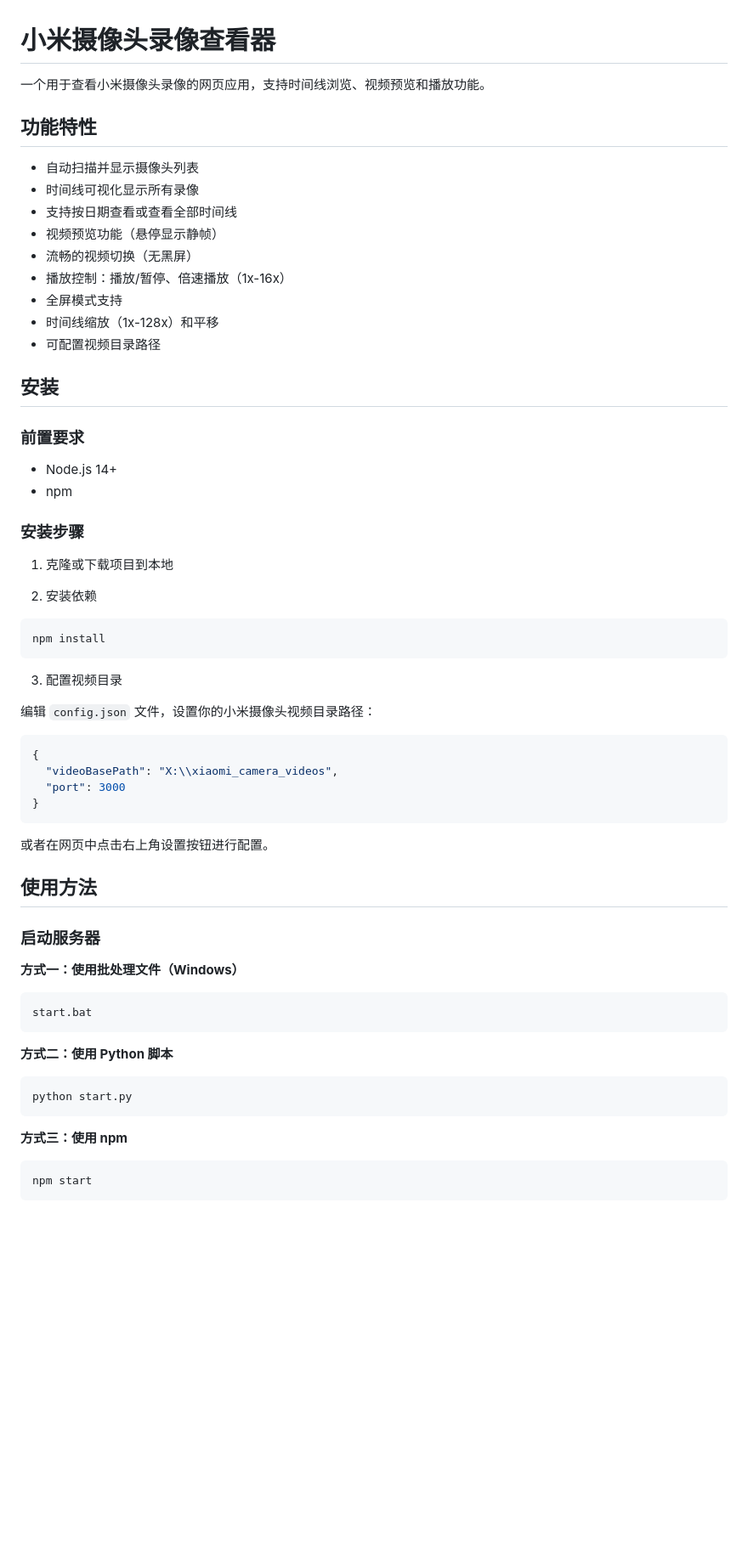
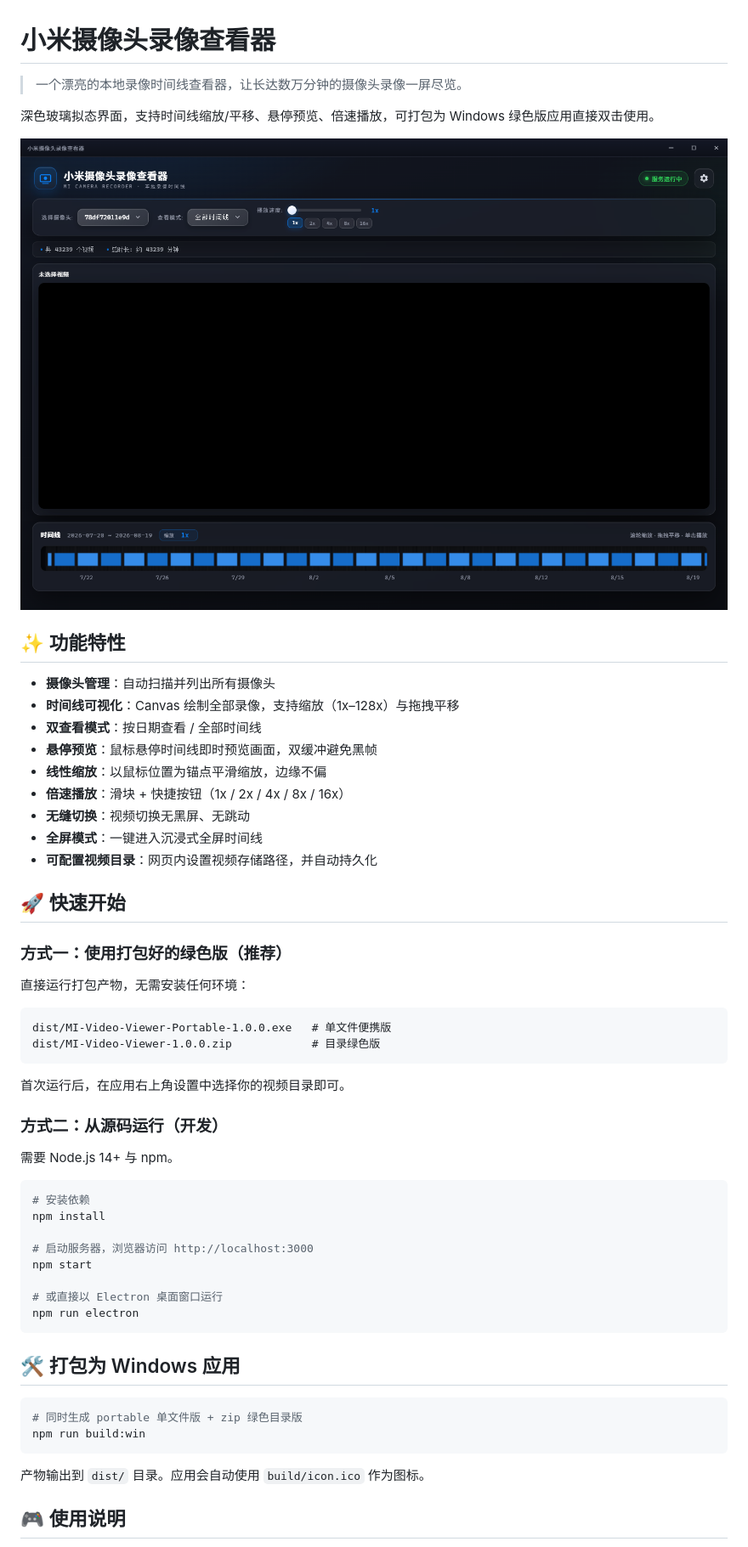
Before and after one commit to ddddchende/MIVideoViewer, a Markdown page: README.md, the part around one of its changes. Shown at 85% size. Rendered like a GitHub page; pictures changed too: README/ScreenShot_2026-08-19_174244_676.png (added); blank space fills up the shorter version.

Commit message:
feat: 支持 Electron 桌面打包，并大幅优化时间线与交互体验
- 新增 Electron 主进程，支持打包为 Windows 绿色便携版
- 重构时间线缩放、预览、播放等逻辑，优化交互体验
- 更新 README 文档

````diff
--- a/README.md
+++ b/README.md
@@ -1,63 +1,59 @@
 # 小米摄像头录像查看器
 
-一个用于查看小米摄像头录像的网页应用，支持时间线浏览、视频预览和播放功能。
+> 一个漂亮的本地录像时间线查看器，让长达数万分钟的摄像头录像一屏尽览。
 
-## 功能特性
+深色玻璃拟态界面，支持时间线缩放/平移、悬停预览、倍速播放，可打包为 Windows 绿色版应用直接双击使用。
 
-- 自动扫描并显示摄像头列表
-- 时间线可视化显示所有录像
-- 支持按日期查看或查看全部时间线
-- 视频预览功能（悬停显示静帧）
-- 流畅的视频切换（无黑屏）
-- 播放控制：播放/暂停、倍速播放（1x-16x）
-- 全屏模式支持
-- 时间线缩放（1x-128x）和平移
-- 可配置视频目录路径
+![应用截图](README/ScreenShot_2026-08-19_174244_676.png)
 
-## 安装
+## ✨ 功能特性
 
-### 前置要求
+- **摄像头管理**：自动扫描并列出所有摄像头
+- **时间线可视化**：Canvas 绘制全部录像，支持缩放（1x–128x）与拖拽平移
+- **双查看模式**：按日期查看 / 全部时间线
+- **悬停预览**：鼠标悬停时间线即时预览画面，双缓冲避免黑帧
+- **线性缩放**：以鼠标位置为锚点平滑缩放，边缘不偏
+- **倍速播放**：滑块 + 快捷按钮（1x / 2x / 4x / 8x / 16x）
+- **无缝切换**：视频切换无黑屏、无跳动
+- **全屏模式**：一键进入沉浸式全屏时间线
+- **可配置视频目录**：网页内设置视频存储路径，并自动持久化
 
-- Node.js 14+
-- npm
+## 🚀 快速开始
 
-### 安装步骤
+### 方式一：使用打包好的绿色版（推荐）
 
-1. 克隆或下载项目到本地
+直接运行打包产物，无需安装任何环境：
 
-2. 安装依赖
-```bash
-npm install
+```text
+dist/MI-Video-Viewer-Portable-1.0.0.exe   # 单文件便携版
+dist/MI-Video-Viewer-1.0.0.zip            # 目录绿色版
 ```
 
-3. 配置视频目录
+首次运行后，在应用右上角设置中选择你的视频目录即可。
 
-编辑 `config.json` 文件，设置你的小米摄像头视频目录路径：
-```json
-{
-  "videoBasePath": "X:\\xiaomi_camera_videos",
-  "port": 3000
-}
+### 方式二：从源码运行（开发）
+
+需要 Node.js 14+ 与 npm。
+
+```bash
+# 安装依赖
+npm install
+
+# 启动服务器，浏览器访问 http://localhost:3000
+npm start
+
+# 或直接以 Electron 桌面窗口运行
+npm run electron
 ```
 
-或者在网页中点击右上角设置按钮进行配置。
+## 🛠️ 打包为 Windows 应用
 
-## 使用方法
-
-### 启动服务器
-
-**方式一：使用批处理文件（Windows）**
 ```bash
-start.bat
+# 同时生成 portable 单文件版 + zip 绿色目录版
+npm run build:win
 ```
 
-**方式二：使用 Python 脚本**
-```bash
-python start.py
-```
+产物输出到 `dist/` 目录。应用会自动使用 `build/icon.ico` 作为图标。
 
-**方式三：使用 npm**
-```bash
-npm start
-```
+## 🎮 使用说明
 
````
Also changed, not shown: other parts of README.md (+54 -64 lines), 12 other files.
